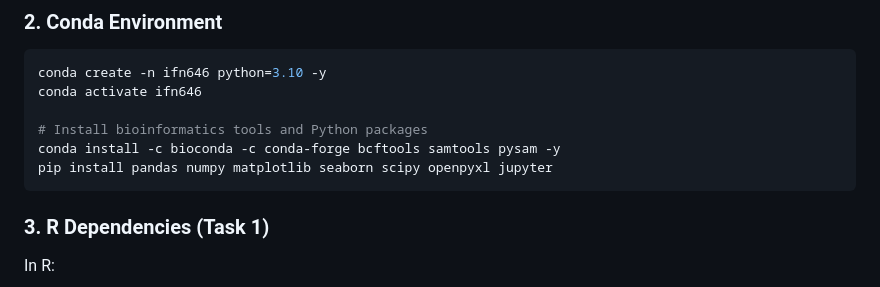
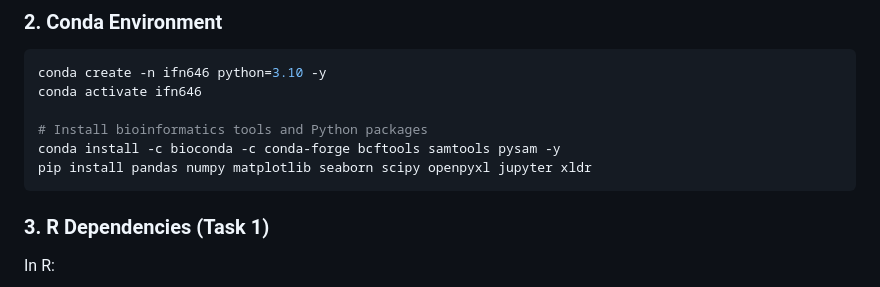
Before and after one commit to tritinvo18/ifn646_project, a Markdown page: README.md, the part around the change. Drawn GitHub-style.

Commit message:
update main

````diff
--- a/README.md
+++ b/README.md
@@ -71,7 +71,7 @@ conda activate ifn646
 
 # Install bioinformatics tools and Python packages
 conda install -c bioconda -c conda-forge bcftools samtools pysam -y
-pip install pandas numpy matplotlib seaborn scipy openpyxl jupyter
+pip install pandas numpy matplotlib seaborn scipy openpyxl jupyter xldr
 ```
 
 ### 3. R Dependencies (Task 1)
````
